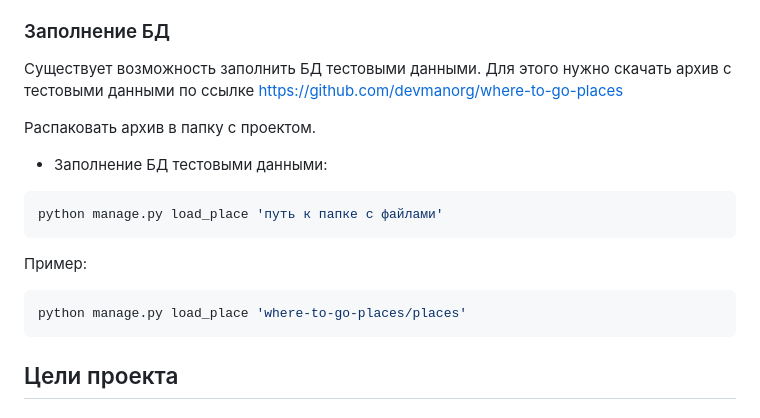
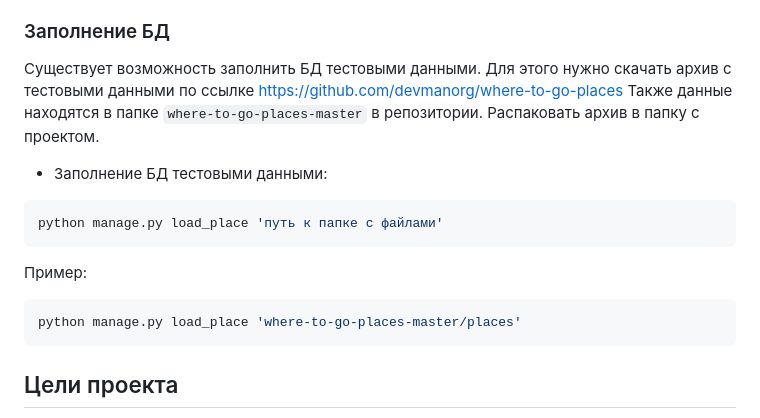
Before and after one commit to Trm888/django_pro_1, a Markdown page: READMI.md, the part around the change. Rendered like a GitHub page.

````diff
--- a/READMI.md
+++ b/READMI.md
@@ -52,7 +52,7 @@ python manage.py createsuperuser
 ### Заполнение БД
 
 Существует возможность заполнить БД тестовыми данными. Для этого нужно скачать архив с тестовыми данными по ссылке https://github.com/devmanorg/where-to-go-places
-
+Также данные находятся в папке `where-to-go-places-master` в репозитории.
 Распаковать архив в папку с проектом.
 
 
@@ -62,7 +62,7 @@ python manage.py load_place 'путь к папке с файлами'
 ```
 Пример:
 ```sh
-python manage.py load_place 'where-to-go-places/places'
+python manage.py load_place 'where-to-go-places-master/places'
 ```
 
 
````
